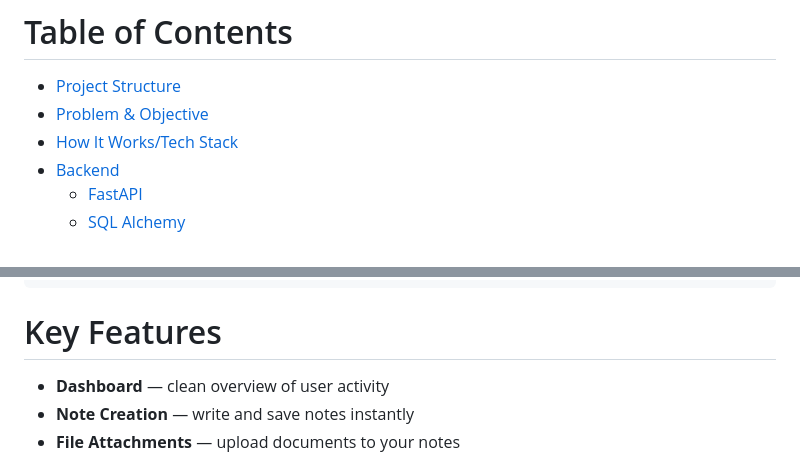
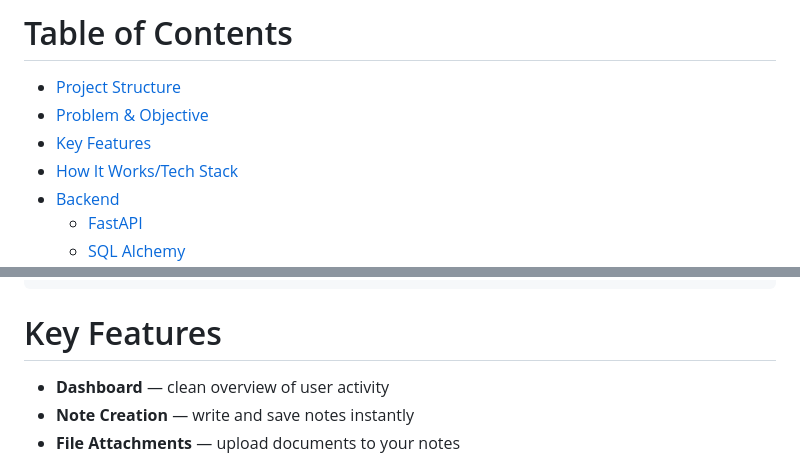
Before and after one commit to Saybrone/StudySphere, a Markdown page: README.md, 2 parts joined by grey strips. GitHub-like rendering.

Commit message:
Up
Updated the Key Features section with anchor tag.

````diff
--- a/README.md
+++ b/README.md
@@ -6,6 +6,7 @@ An open platform for students to share their knowledge and collaborate.
 # Table of Contents
 - [Project Structure](#Project-Structure)
 - [Problem & Objective](#Problem-Objective)
+- [Key Features](Key-Features)
 - [How It Works/Tech Stack](#Tech)
 - [Backend](#Backend)
   - [FastAPI](#FastAPI)
@@ -43,7 +44,7 @@ StudySphere/
 ├── LICENSE
 └── README.md
 ```
-# Key Features
+# Key Features  <a class="anchor" id="Key-Features"></a>
 - **Dashboard** — clean overview of user activity
 - **Note Creation** — write and save notes instantly
 - **File Attachments** — upload documents to your notes
````
